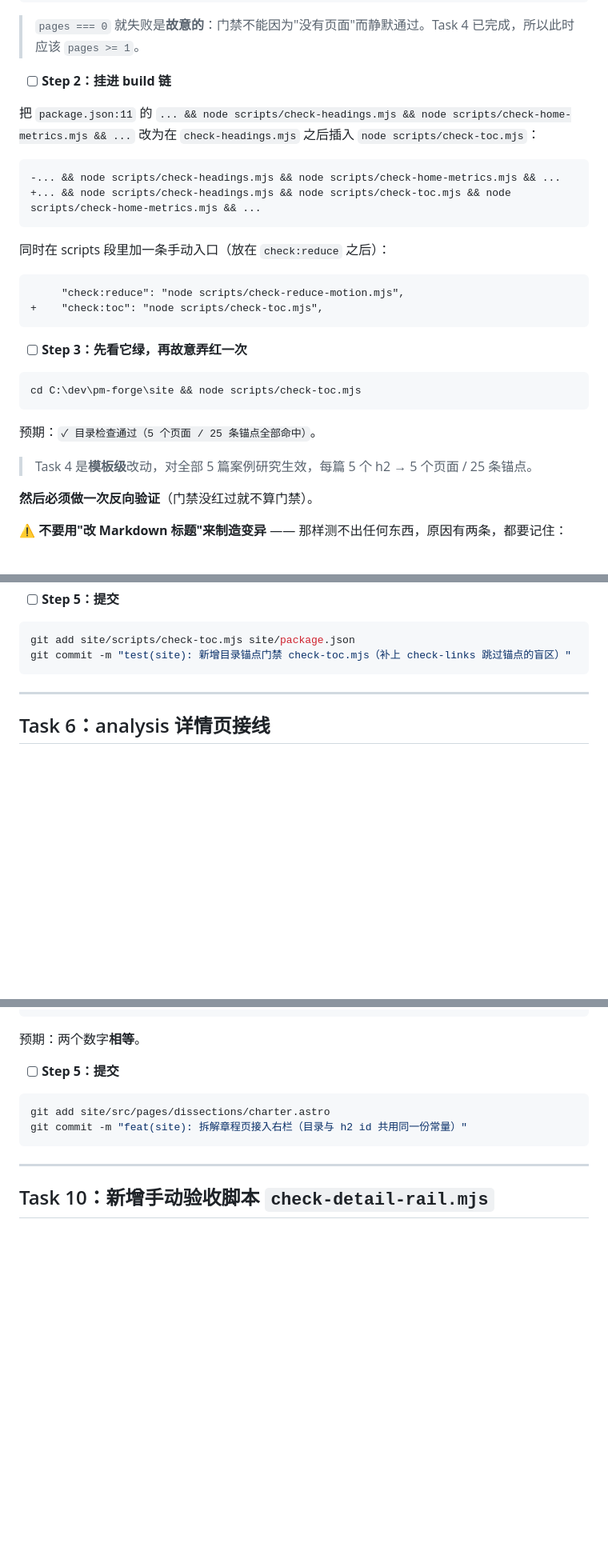
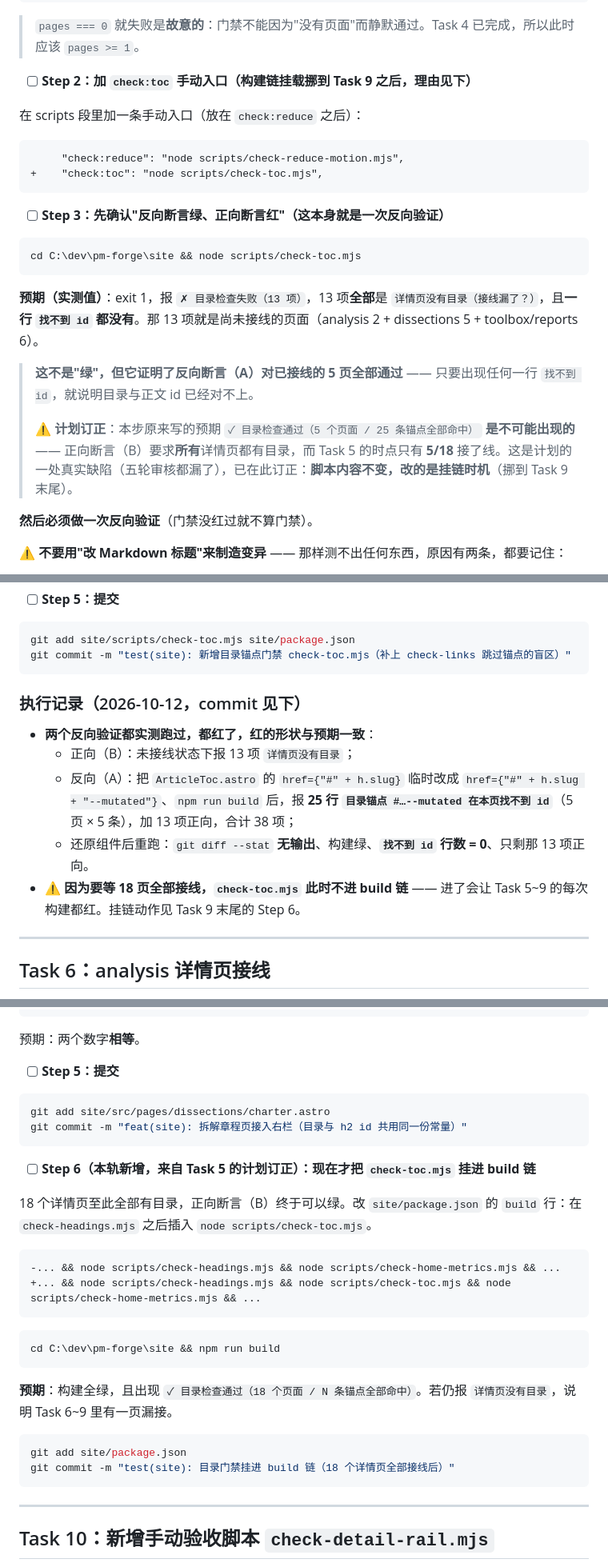
Before and after one commit to YHLLXY/pm-forge, a Markdown page: docs/plans/2026-10-12-pm-forge-详情页桌面右栏-实施计划.md, 3 parts joined by grey strips. Shown at 80% size. GitHub-like rendering; blank space fills up the shorter version.

Commit message:
docs: 订正 Task 5 的验收预期与挂链时机（正向断言要求 18 页全接线，5 页时不可能绿）

````diff
--- a/docs/plans/2026-10-12-pm-forge-详情页桌面右栏-实施计划.md
+++ b/docs/plans/2026-10-12-pm-forge-详情页桌面右栏-实施计划.md
@@ -926,31 +926,26 @@ console.log("✓ 目录检查通过（" + pages + " 个页面 / " + links + "
 
 > `pages === 0` 就失败是**故意的**：门禁不能因为"没有页面"而静默通过。Task 4 已完成，所以此时应该 `pages >= 1`。
 
-- [ ] **Step 2：挂进 build 链**
-
-把 `package.json:11` 的 `... && node scripts/check-headings.mjs && node scripts/check-home-metrics.mjs && ...` 改为在 `check-headings.mjs` 之后插入 `node scripts/check-toc.mjs`：
-
-```diff
--... && node scripts/check-headings.mjs && node scripts/check-home-metrics.mjs && ...
-+... && node scripts/check-headings.mjs && node scripts/check-toc.mjs && node scripts/check-home-metrics.mjs && ...
-```
-
-同时在 scripts 段里加一条手动入口（放在 `check:reduce` 之后）：
+- [ ] **Step 2：加 `check:toc` 手动入口（**构建链挂载挪到 Task 9 之后**，理由见下）**
+
+在 scripts 段里加一条手动入口（放在 `check:reduce` 之后）：
 
 ```diff
      "check:reduce": "node scripts/check-reduce-motion.mjs",
 +    "check:toc": "node scripts/check-toc.mjs",
 ```
 
-- [ ] **Step 3：先看它绿，再故意弄红一次**
+- [ ] **Step 3：先确认"反向断言绿、正向断言红"（这本身就是一次反向验证）**
 
 ```bash
 cd C:\dev\pm-forge\site && node scripts/check-toc.mjs
 ```
 
-预期：`✓ 目录检查通过（5 个页面 / 25 条锚点全部命中）`。
-
-> Task 4 是**模板级**改动，对全部 5 篇案例研究生效，每篇 5 个 h2 → 5 个页面 / 25 条锚点。
+**预期（实测值）**：exit 1，报 `✗ 目录检查失败（13 项）`，13 项**全部**是 `详情页没有目录（接线漏了？）`，且**一行 `找不到 id` 都没有**。那 13 项就是尚未接线的页面（analysis 2 + dissections 5 + toolbox/reports 6）。
+
+> **这不是"绿"，但它证明了反向断言（A）对已接线的 5 页全部通过** —— 只要出现任何一行 `找不到 id`，就说明目录与正文 id 已经对不上。
+>
+> ⚠️ **计划订正**：本步原来写的预期 `✓ 目录检查通过（5 个页面 / 25 条锚点全部命中）` **是不可能出现的** —— 正向断言（B）要求**所有**详情页都有目录，而 Task 5 的时点只有 **5/18** 接了线。这是计划的一处真实缺陷（五轮审核都漏了），已在此订正：**脚本内容不变，改的是挂链时机**（挪到 Task 9 末尾）。
 
 **然后必须做一次反向验证**（门禁没红过就不算门禁）。
 
@@ -983,6 +978,14 @@ cd C:\dev\pm-forge\site && git diff --stat -- src/components/ArticleToc.astro sr
 git add site/scripts/check-toc.mjs site/package.json
 git commit -m "test(site): 新增目录锚点门禁 check-toc.mjs（补上 check-links 跳过锚点的盲区）"
 ```
+
+### 执行记录（2026-10-12，commit 见下）
+
+- **两个反向验证都实测跑过，都红了，红的形状与预期一致**：
+  - 正向（B）：未接线状态下报 13 项 `详情页没有目录`；
+  - 反向（A）：把 `ArticleToc.astro` 的 `href={"#" + h.slug}` 临时改成 `href={"#" + h.slug + "--mutated"}`、`npm run build` 后，报 **25 行 `目录锚点 #…--mutated 在本页找不到 id`**（5 页 × 5 条），加 13 项正向，合计 38 项；
+  - 还原组件后重跑：`git diff --stat` **无输出**、构建绿、**`找不到 id` 行数 = 0**、只剩那 13 项正向。
+- ⚠️ **因为要等 18 页全部接线，`check-toc.mjs` 此时不进 build 链** —— 进了会让 Task 5~9 的每次构建都红。挂链动作见 Task 9 末尾的 Step 6。
 
 ---
 
@@ -1299,6 +1302,26 @@ git add site/src/pages/dissections/charter.astro
 git commit -m "feat(site): 拆解章程页接入右栏（目录与 h2 id 共用同一份常量）"
 ```
 
+- [ ] **Step 6（本轨新增，来自 Task 5 的计划订正）：现在才把 `check-toc.mjs` 挂进 build 链**
+
+18 个详情页至此全部有目录，正向断言（B）终于可以绿。改 `site/package.json` 的 `build` 行：在 `check-headings.mjs` 之后插入 `node scripts/check-toc.mjs`。
+
+```diff
+-... && node scripts/check-headings.mjs && node scripts/check-home-metrics.mjs && ...
++... && node scripts/check-headings.mjs && node scripts/check-toc.mjs && node scripts/check-home-metrics.mjs && ...
+```
+
+```bash
+cd C:\dev\pm-forge\site && npm run build
+```
+
+**预期**：构建全绿，且出现 `✓ 目录检查通过（18 个页面 / N 条锚点全部命中）`。若仍报 `详情页没有目录`，说明 Task 6~9 里有一页漏接。
+
+```bash
+git add site/package.json
+git commit -m "test(site): 目录门禁挂进 build 链（18 个详情页全部接线后）"
+```
+
 ---
 
 ## Task 10：新增手动验收脚本 `check-detail-rail.mjs`
````
